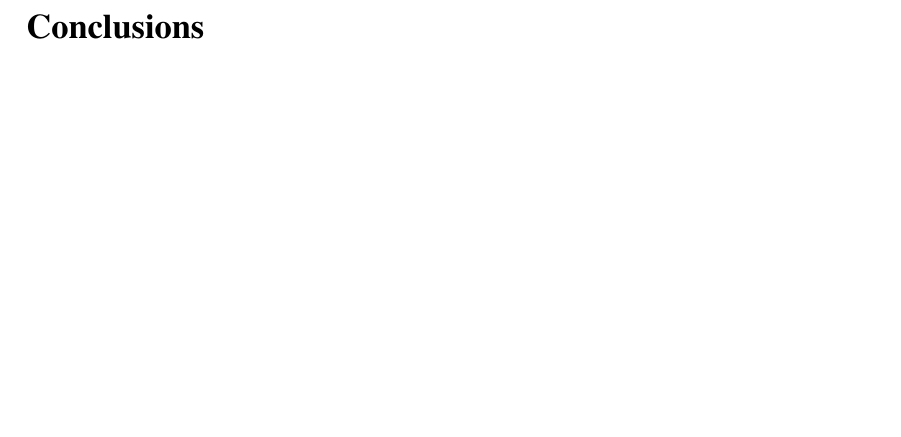
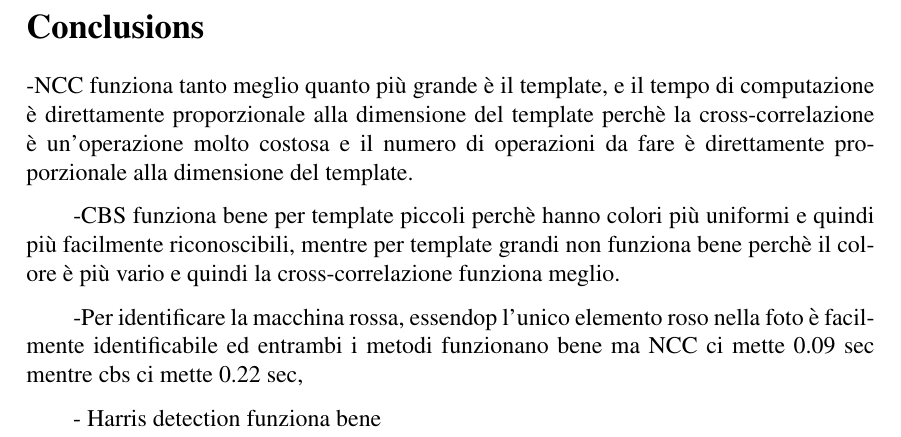
Before and after one commit to MattiaTinfena/ComputerVision-Lab5, a LaTeX thesis (Report/tesis.tex, which reads Report/mainmatter/lab.tex): part of page 5 of 5, cut so that both start at the same text, the shorter picture padded with empty space. Compiled offline with pdfLaTeX.

Commit message:
keypoint conclusioni

```diff
--- a/Report/mainmatter/lab.tex
+++ b/Report/mainmatter/lab.tex
@@ -12,3 +12,12 @@ In the second part of the report, we will evaluate a technique to detect keypoin
 
 \newpage
 \section*{Conclusions}
+
+
+-NCC funziona tanto meglio quanto più grande è il template, e il tempo di computazione è direttamente proporzionale alla dimensione del template perchè la cross-correlazione è un'operazione molto costosa e il numero di operazioni da fare è direttamente proporzionale alla dimensione del template.
+
+-CBS funziona bene per template piccoli perchè hanno colori più uniformi e quindi più facilmente riconoscibili, mentre per template grandi non funziona bene perchè il colore è più vario e quindi la cross-correlazione funziona meglio.
+
+-Per identificare la macchina rossa, essendop l'unico elemento roso nella foto  è facilmente identificabile ed entrambi i metodi funzionano bene ma NCC ci mette 0.09 sec mentre cbs ci mette 0.22 sec,
+
+- Harris detection funziona bene
```
